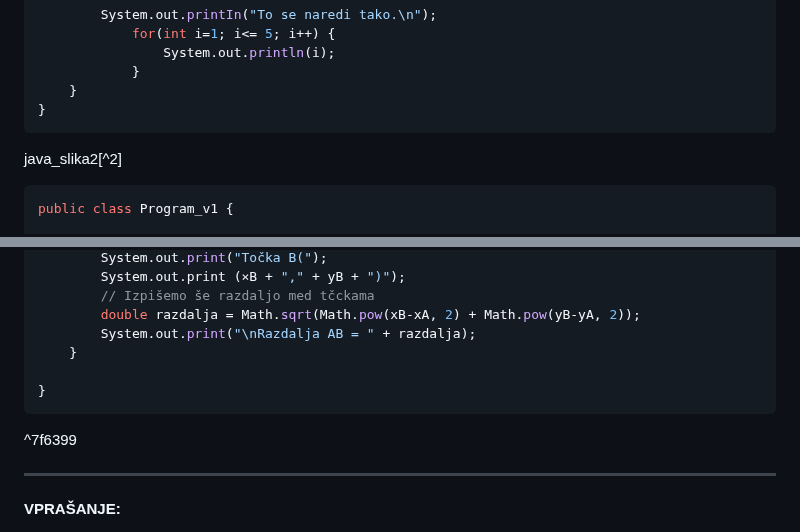
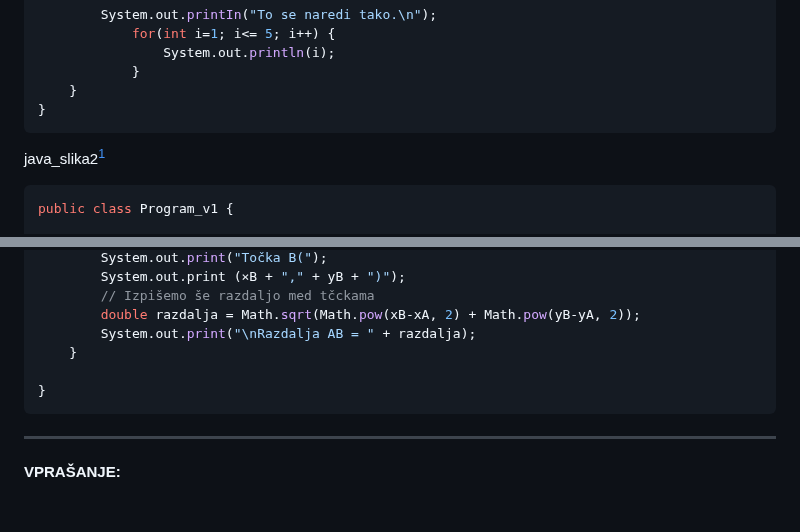
Before and after one commit to MuriFlavo/joze_strucl_odgovori, a Markdown page: README.md, 2 parts joined by grey strips. GitHub-like rendering; blank space fills up the shorter version.

````diff
--- a/README.md
+++ b/README.md
@@ -767,7 +767,7 @@ class Myclass {
 }
 ```
 
-java_slika2[^2]
+java_slika2[^java_slika2]
 ```java
 public class Program_v1 {
 
@@ -789,8 +789,6 @@ public class Program_v1 {
 }
 ```
 
-^7f6399
-
 ---
 **VPRAŠANJE:**
 
````
Also changed, not shown: other parts of README.md (+2 -1 lines).
